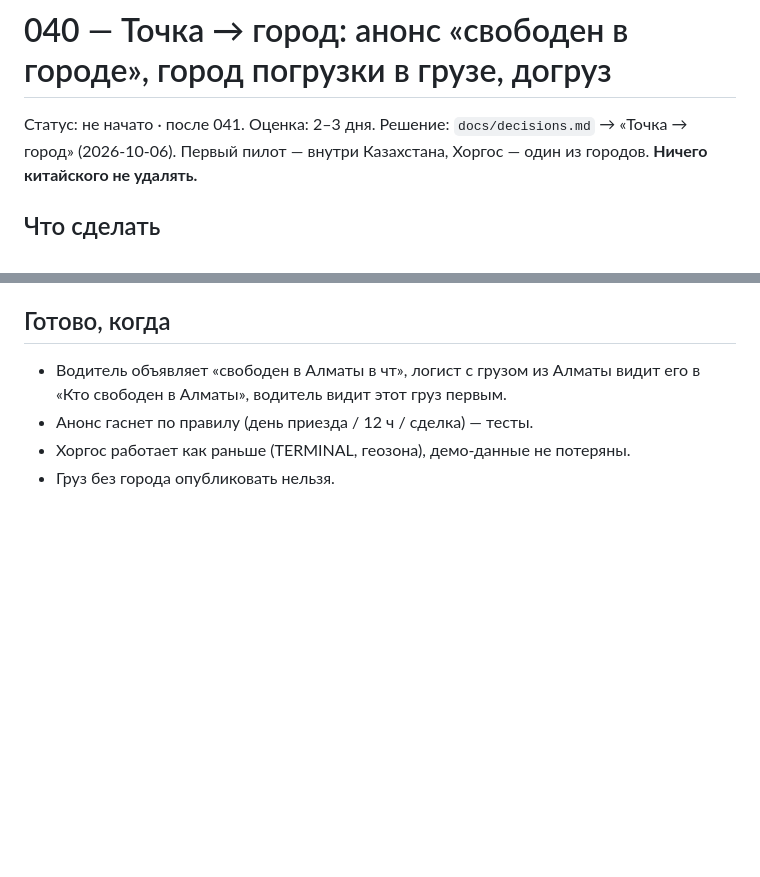
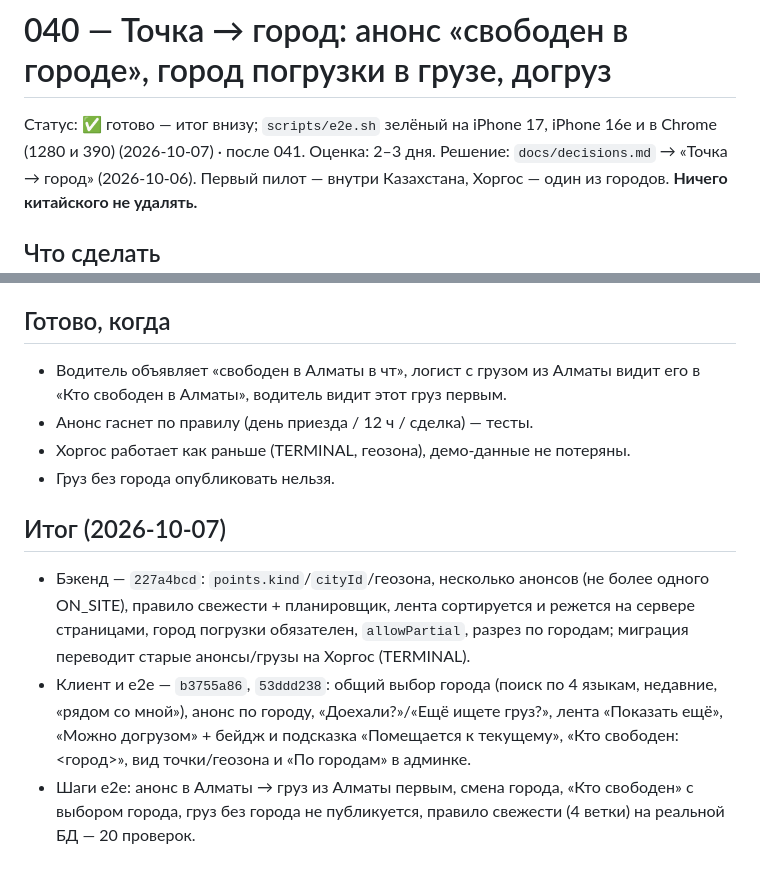
Before and after one commit to dmukayev/lubao, a Markdown page: docs/tasks/040-point-to-city.md, 2 parts joined by grey strips. GitHub-like rendering; blank space fills up the shorter version.

```diff
--- a/docs/tasks/040-point-to-city.md
+++ b/docs/tasks/040-point-to-city.md
@@ -1,6 +1,6 @@
 # 040 — Точка → город: анонс «свободен в городе», город погрузки в грузе, догруз
 
-Статус: не начато · после 041. Оценка: 2–3 дня.
+Статус: ✅ готово — итог внизу; `scripts/e2e.sh` зелёный на iPhone 17, iPhone 16e и в Chrome (1280 и 390) (2026-10-07) · после 041. Оценка: 2–3 дня.
 Решение: `docs/decisions.md` → «Точка → город» (2026-10-06). Первый пилот — внутри Казахстана, Хоргос — один из городов. **Ничего китайского не удалять.**
 
 ## Что сделать
@@ -31,3 +31,8 @@
 - Анонс гаснет по правилу (день приезда / 12 ч / сделка) — тесты.
 - Хоргос работает как раньше (TERMINAL, геозона), демо-данные не потеряны.
 - Груз без города опубликовать нельзя.
+
+## Итог (2026-10-07)
+- Бэкенд — `227a4bcd`: `points.kind`/`cityId`/геозона, несколько анонсов (не более одного ON_SITE), правило свежести + планировщик, лента сортируется и режется на сервере страницами, город погрузки обязателен, `allowPartial`, разрез по городам; миграция переводит старые анонсы/грузы на Хоргос (TERMINAL).
+- Клиент и e2e — `b3755a86`, `53ddd238`: общий выбор города (поиск по 4 языкам, недавние, «рядом со мной»), анонс по городу, «Доехали?»/«Ещё ищете груз?», лента «Показать ещё», «Можно догрузом» + бейдж и подсказка «Помещается к текущему», «Кто свободен: <город>», вид точки/геозона и «По городам» в админке.
+- Шаги e2e: анонс в Алматы → груз из Алматы первым, смена города, «Кто свободен» с выбором города, груз без города не публикуется, правило свежести (4 ветки) на реальной БД — 20 проверок.
```
Also changed, not shown: docs/tasks/041-not-ashamed-to-share.md (+7 -1 lines), docs/tasks/README.md (+3 -3 lines).
